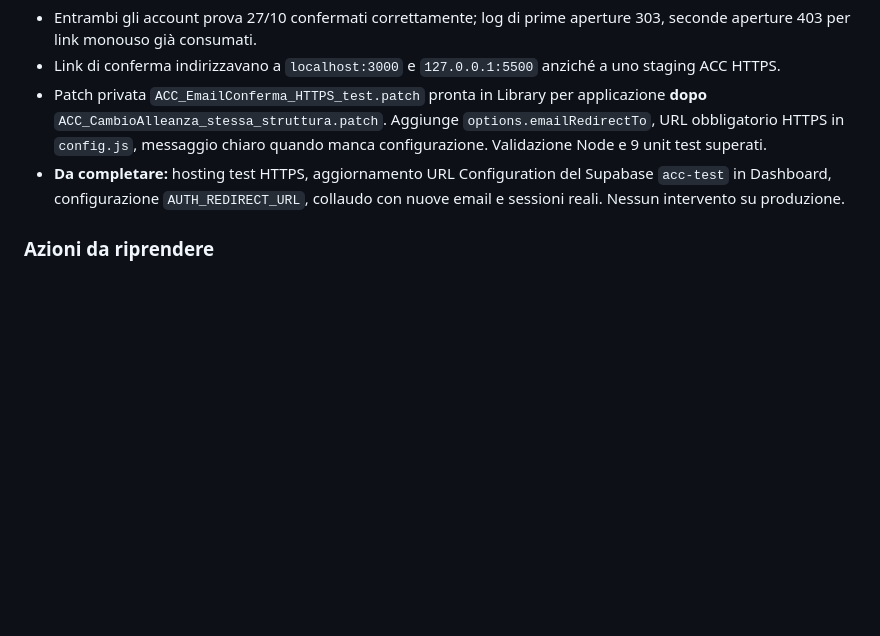
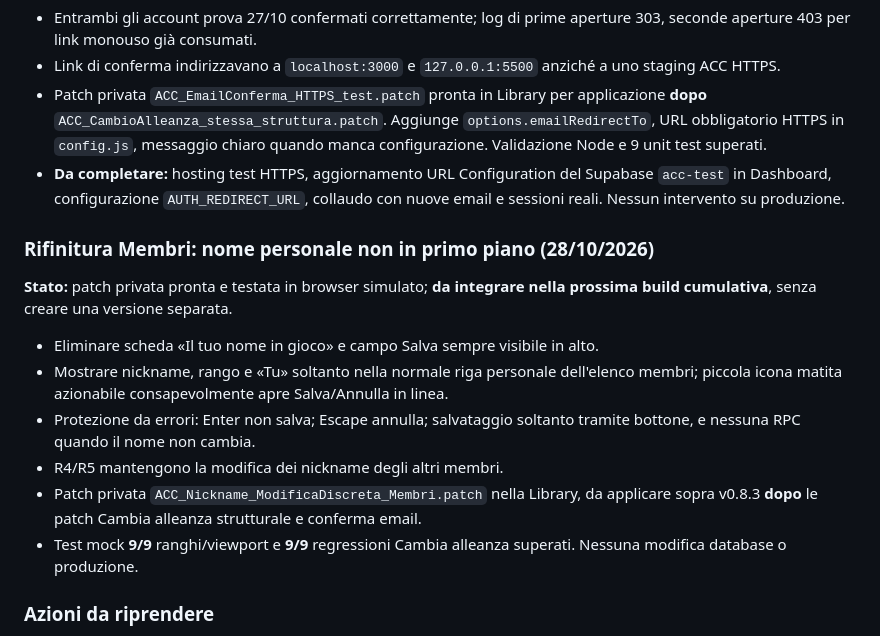
Before and after one commit to daviduzz93/alliance_command_center, a Markdown page: docs/ROADMAP_BUILD_V082.md, the part around the change. GitHub-like rendering; blank space fills up the shorter version.

Commit message:
docs: queue low-profile self-name editor for next cumulative release

```diff
--- a/docs/ROADMAP_BUILD_V082.md
+++ b/docs/ROADMAP_BUILD_V082.md
@@ -143,6 +143,17 @@ Migrazione Supabase **`acc_phase4_owner_only_alliance_rename`** applicata con es
 - Patch privata `ACC_EmailConferma_HTTPS_test.patch` pronta in Library per applicazione **dopo** `ACC_CambioAlleanza_stessa_struttura.patch`. Aggiunge `options.emailRedirectTo`, URL obbligatorio HTTPS in `config.js`, messaggio chiaro quando manca configurazione. Validazione Node e 9 unit test superati.
 - **Da completare:** hosting test HTTPS, aggiornamento URL Configuration del Supabase `acc-test` in Dashboard, configurazione `AUTH_REDIRECT_URL`, collaudo con nuove email e sessioni reali. Nessun intervento su produzione.
 
+### Rifinitura Membri: nome personale non in primo piano (28/10/2026)
+
+**Stato:** patch privata pronta e testata in browser simulato; **da integrare nella prossima build cumulativa**, senza creare una versione separata.
+
+- Eliminare scheda «Il tuo nome in gioco» e campo Salva sempre visibile in alto.
+- Mostrare nickname, rango e «Tu» soltanto nella normale riga personale dell'elenco membri; piccola icona matita azionabile consapevolmente apre Salva/Annulla in linea.
+- Protezione da errori: Enter non salva; Escape annulla; salvataggio soltanto tramite bottone, e nessuna RPC quando il nome non cambia.
+- R4/R5 mantengono la modifica dei nickname degli altri membri.
+- Patch privata `ACC_Nickname_ModificaDiscreta_Membri.patch` nella Library, da applicare sopra v0.8.3 **dopo** le patch Cambia alleanza strutturale e conferma email.
+- Test mock **9/9** ranghi/viewport e **9/9** regressioni Cambia alleanza superati. Nessuna modifica database o produzione.
+
 ### Azioni da riprendere
 
 1. Creare uno staging privato/protetto collegato a `acc-test` e verificare le sessioni reali R5/R4/R1 in browser.
```
